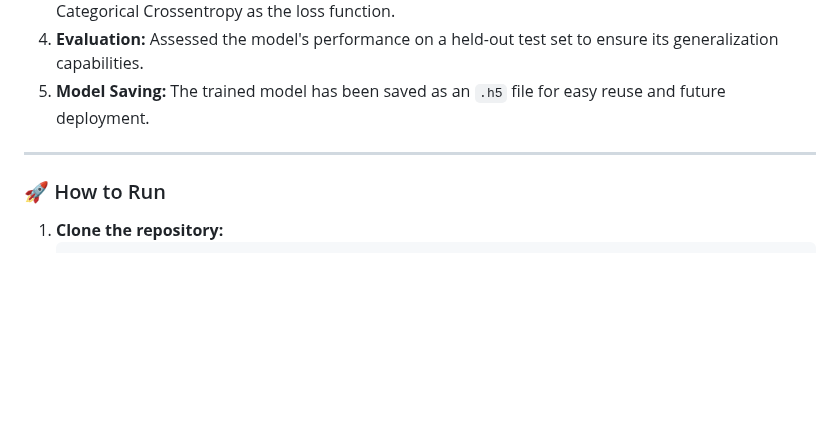
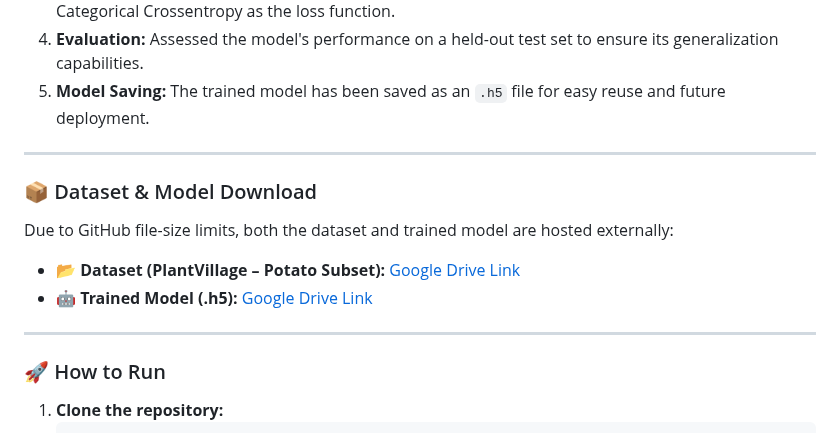
Before and after one commit to AnasSayed27/AI-ML-Portfolio, a Markdown page: CNN-Potato-Disease-Classifier/README.md, the part around the change. Rendered like a GitHub page; blank space fills up the shorter version.

Commit message:
Update README with dataset and model download links
Added external links for dataset and trained model.

```diff
--- a/CNN-Potato-Disease-Classifier/README.md
+++ b/CNN-Potato-Disease-Classifier/README.md
@@ -46,6 +46,14 @@ The project utilizes a custom-built Convolutional Neural Network. The architectu
 
 ---
 
+### 📦 Dataset & Model Download
+Due to GitHub file-size limits, both the dataset and trained model are hosted externally:
+
+- 📂 **Dataset (PlantVillage – Potato Subset):** [Google Drive Link](https://drive.google.com/drive/folders/1EokxDSpmwKCCbj9slmkoHWDwcGEoYLB3?usp=sharing)
+- 🤖 **Trained Model (.h5):** [Google Drive Link](https://drive.google.com/file/d/1Y4tTJ00aDStkFY_ilKKsl9u4na6ZeuX0/view?usp=sharing)
+
+---
+
 ### 🚀 How to Run
 
 1.  **Clone the repository:**
```
